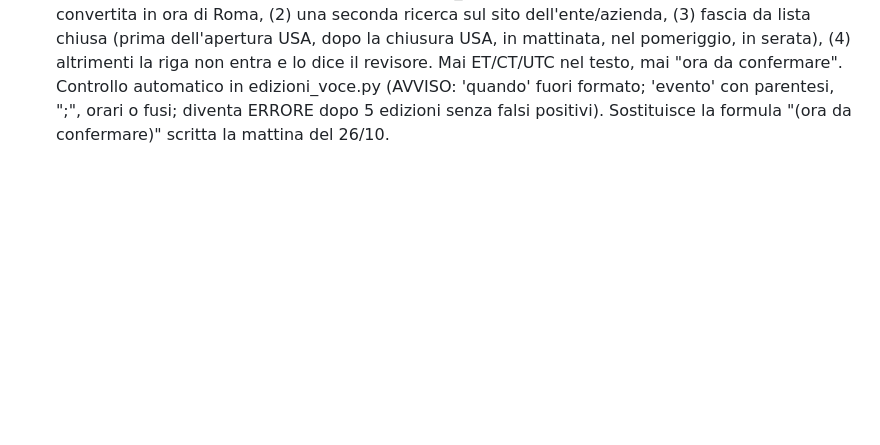
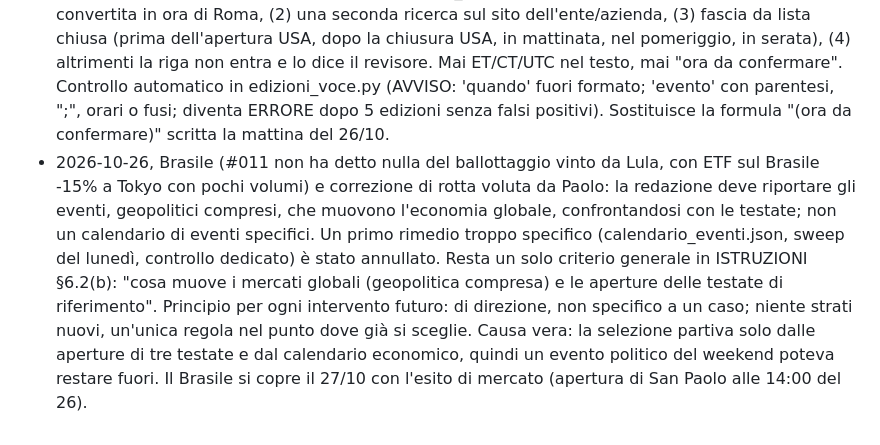
Before and after one commit to PaoloGom/Gommberg-Terminal-Daily, a Markdown page: redazione/PROGETTO.md, the part around the change. Rendered like a GitHub page; blank space fills up the shorter version.

```diff
--- a/redazione/PROGETTO.md
+++ b/redazione/PROGETTO.md
@@ -98,3 +98,4 @@ Ogni regola nuova o tolta si registra qui con data e motivo: è il registro che
 - 2026-10-26, correzione del sito (non del PDF) su #011: in edizioni.json la riga "Ven 30 - Conti di Exxon Mobil e Chevron" è diventata due righe con orario: "Ven 30, 11:30 - Exxon Mobil (call alle 14:30)" (fonte ufficiale ExxonMobil, 5:30 e 8:30 CT) e "Ven 30, ora da confermare - Chevron (call di solito alle 16:00)" (ora della terza trimestrale non confermata da fonte ufficiale). Il PDF di #011 a pag. 3 resta com'era. Nota: nella home l'agenda di #011 aveva già l'ora per la BCE (14:15); il difetto riguardava solo la riga di venerdì.
 - 2026-10-26, agenda in home di #011 resa uniforme (Paolo: "la parte (call alle 14:30) è inutile; sempre stesso formato"): `quando` = giorno + un solo orario di Roma (o la fascia "dopo la chiusura USA" quando nessuna fonte dà l'ora), `evento` = solo il nome, senza parentesi, i dettagli utili in `perche`. Exxon Mobil ven 30 14:30 (call, 8:30 CT, sito investitori) e Chevron ven 30 16:00 (call 11:00 ET, avviso ufficiale di Chevron: ora confermata). Per le trimestrali si scrive sempre l'ora della conference call. Regola aggiornata in APP_FONTI §2b. PDF di #011 invariato.
 - 2026-10-26, agenda: scala dell'orario chiusa (APP_FONTI 2b): (1) ora esatta da fonte ufficiale convertita in ora di Roma, (2) una seconda ricerca sul sito dell'ente/azienda, (3) fascia da lista chiusa (prima dell'apertura USA, dopo la chiusura USA, in mattinata, nel pomeriggio, in serata), (4) altrimenti la riga non entra e lo dice il revisore. Mai ET/CT/UTC nel testo, mai "ora da confermare". Controllo automatico in edizioni_voce.py (AVVISO: 'quando' fuori formato; 'evento' con parentesi, ";", orari o fusi; diventa ERRORE dopo 5 edizioni senza falsi positivi). Sostituisce la formula "(ora da confermare)" scritta la mattina del 26/10.
+- 2026-10-26, Brasile (#011 non ha detto nulla del ballottaggio vinto da Lula, con ETF sul Brasile -15% a Tokyo con pochi volumi) e correzione di rotta voluta da Paolo: la redazione deve riportare gli eventi, geopolitici compresi, che muovono l'economia globale, confrontandosi con le testate; non un calendario di eventi specifici. Un primo rimedio troppo specifico (calendario_eventi.json, sweep del lunedì, controllo dedicato) è stato annullato. Resta un solo criterio generale in ISTRUZIONI §6.2(b): "cosa muove i mercati globali (geopolitica compresa) e le aperture delle testate di riferimento". Principio per ogni intervento futuro: di direzione, non specifico a un caso; niente strati nuovi, un'unica regola nel punto dove già si sceglie. Causa vera: la selezione partiva solo dalle aperture di tre testate e dal calendario economico, quindi un evento politico del weekend poteva restare fuori. Il Brasile si copre il 27/10 con l'esito di mercato (apertura di San Paolo alle 14:00 del 26).
```
Also changed, not shown: redazione/ISTRUZIONI.md (+2 -2 lines).
